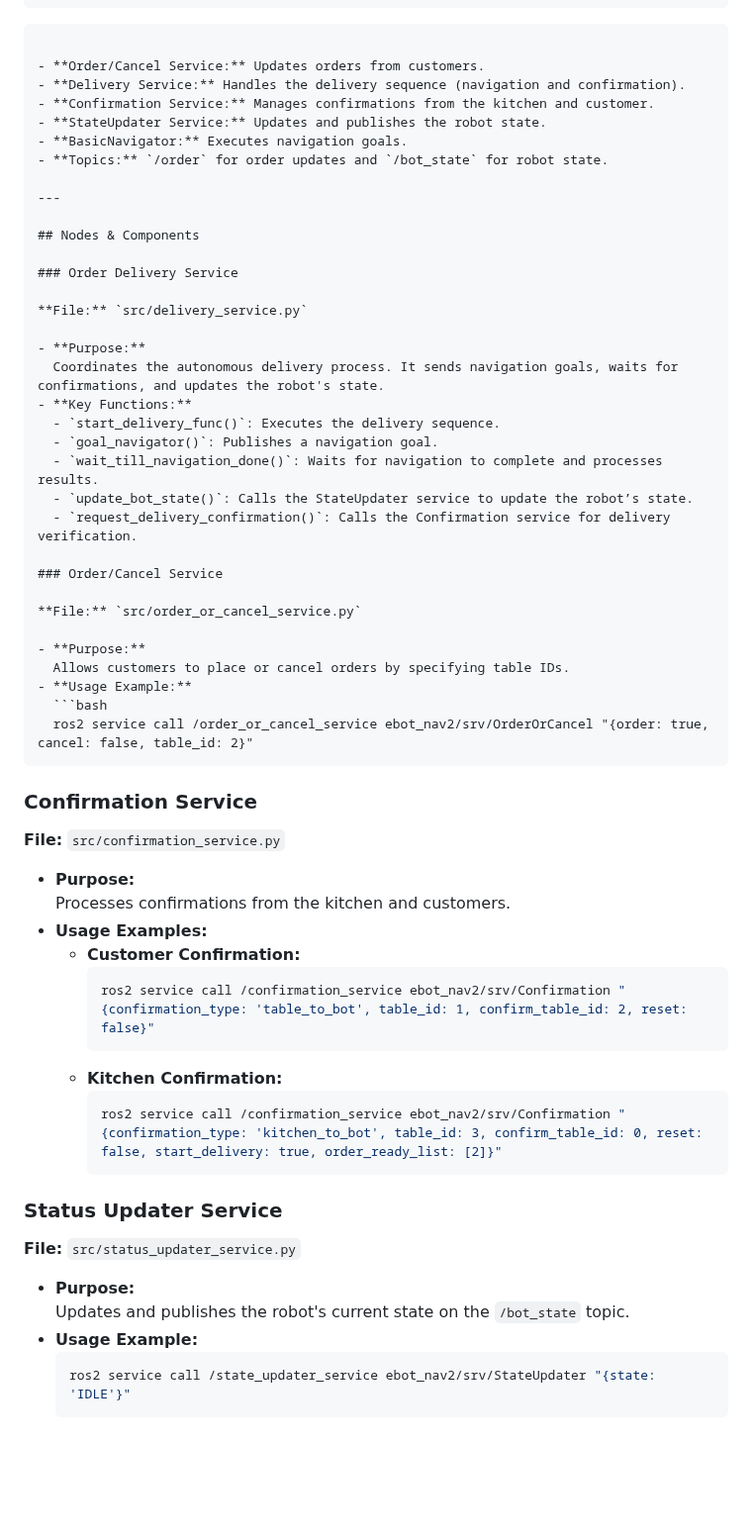
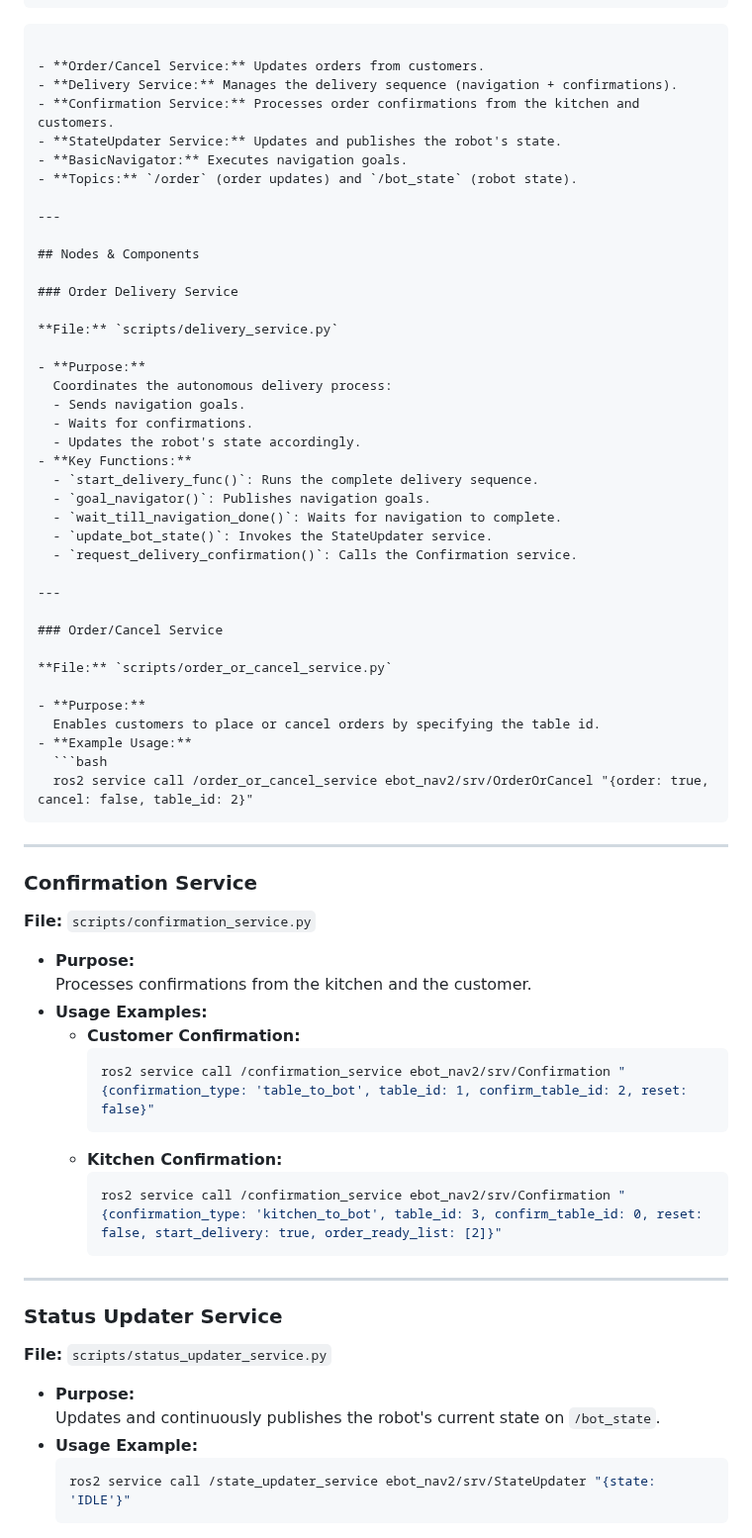
Before and after one commit to sumeetsinghparmar/goat_cafe_bot, a Markdown page: ebot_nav2/README.md, the part around one of its changes. Shown at 99% size. GitHub-like rendering; blank space fills up the shorter version.

````diff
--- a/ebot_nav2/README.md
+++ b/ebot_nav2/README.md
@@ -87,11 +92,11 @@ This system autonomously handles food orders in a restaurant by:
 ```
 
 - **Order/Cancel Service:** Updates orders from customers.
-- **Delivery Service:** Handles the delivery sequence (navigation and confirmation).
-- **Confirmation Service:** Manages confirmations from the kitchen and customer.
-- **StateUpdater Service:** Updates and publishes the robot state.
+- **Delivery Service:** Manages the delivery sequence (navigation + confirmations).
+- **Confirmation Service:** Processes order confirmations from the kitchen and customers.
+- **StateUpdater Service:** Updates and publishes the robot's state.
 - **BasicNavigator:** Executes navigation goals.
-- **Topics:** `/order` for order updates and `/bot_state` for robot state.
+- **Topics:** `/order` (order updates) and `/bot_state` (robot state).
 
 ---
 
@@ -99,34 +104,41 @@ This system autonomously handles food orders in a restaurant by:
 
 ### Order Delivery Service
 
-**File:** `src/delivery_service.py`
+**File:** `scripts/delivery_service.py`
 
 - **Purpose:**
-  Coordinates the autonomous delivery process. It sends navigation goals, waits for confirmations, and updates the robot's state.
+  Coordinates the autonomous delivery process:
+  - Sends navigation goals.
+  - Waits for confirmations.
+  - Updates the robot's state accordingly.
 - **Key Functions:**
-  - `start_delivery_func()`: Executes the delivery sequence.
-  - `goal_navigator()`: Publishes a navigation goal.
-  - `wait_till_navigation_done()`: Waits for navigation to complete and processes results.
-  - `update_bot_state()`: Calls the StateUpdater service to update the robot’s state.
-  - `request_delivery_confirmation()`: Calls the Confirmation service for delivery verification.
+  - `start_delivery_func()`: Runs the complete delivery sequence.
+  - `goal_navigator()`: Publishes navigation goals.
+  - `wait_till_navigation_done()`: Waits for navigation to complete.
+  - `update_bot_state()`: Invokes the StateUpdater service.
+  - `request_delivery_confirmation()`: Calls the Confirmation service.
+
+---
 
 ### Order/Cancel Service
 
-**File:** `src/order_or_cancel_service.py`
+**File:** `scripts/order_or_cancel_service.py`
 
 - **Purpose:**
-  Allows customers to place or cancel orders by specifying table IDs.
-- **Usage Example:**
+  Enables customers to place or cancel orders by specifying the table id.
+- **Example Usage:**
   ```bash
   ros2 service call /order_or_cancel_service ebot_nav2/srv/OrderOrCancel "{order: true, cancel: false, table_id: 2}"
   ```
 
+---
+
 ### Confirmation Service
 
-**File:** `src/confirmation_service.py`
+**File:** `scripts/confirmation_service.py`
 
 - **Purpose:**
-  Processes confirmations from the kitchen and customers.
+  Processes confirmations from the kitchen and the customer.
 - **Usage Examples:**
   - **Customer Confirmation:**
     ```bash
@@ -137,12 +149,14 @@ This system autonomously handles food orders in a restaurant by:
     ros2 service call /confirmation_service ebot_nav2/srv/Confirmation "{confirmation_type: 'kitchen_to_bot', table_id: 3, confirm_table_id: 0, reset: false, start_delivery: true, order_ready_list: [2]}"
     ```
 
+---
+
 ### Status Updater Service
 
-**File:** `src/status_updater_service.py`
+**File:** `scripts/status_updater_service.py`
 
 - **Purpose:**
-  Updates and publishes the robot's current state on the `/bot_state` topic.
+  Updates and continuously publishes the robot's current state on `/bot_state`.
 - **Usage Example:**
   ```bash
   ros2 service call /state_updater_service ebot_nav2/srv/StateUpdater "{state: 'IDLE'}"
````
Also changed, not shown: other parts of ebot_nav2/README.md (+102 -36 lines).
